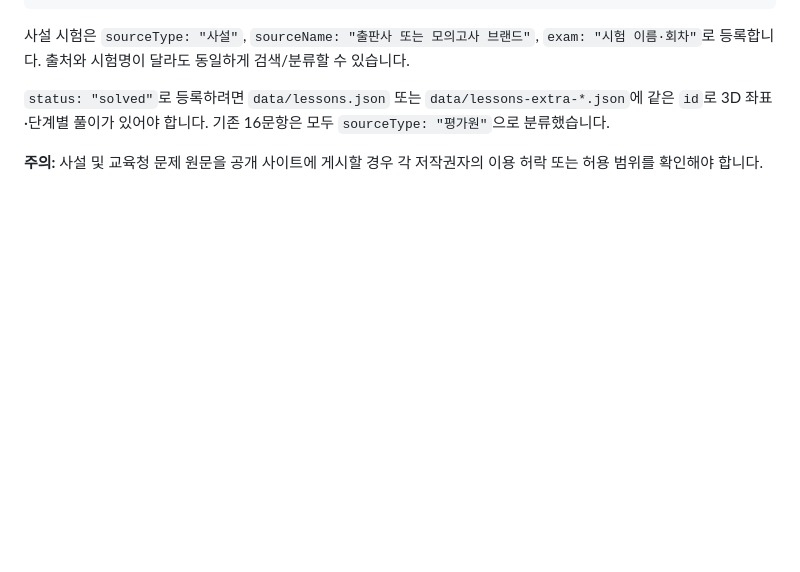
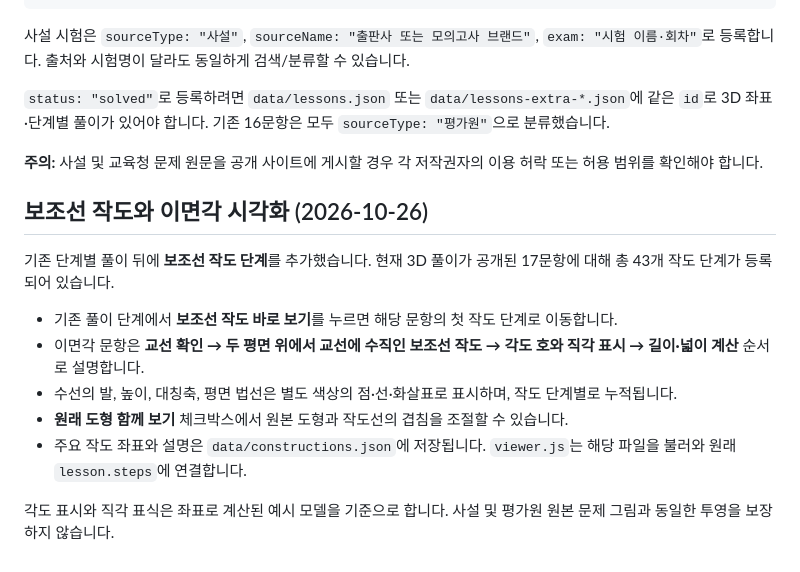
Before and after one commit to 4yf494v9nr-create/geometry-motion-archive1, a Markdown page: README.md, the part around the change. GitHub-like rendering; blank space fills up the shorter version.

Commit message:
Document 43 new construction steps and per-lesson perpendicular/dihedral visuals

```diff
--- a/README.md
+++ b/README.md
@@ -55,3 +55,15 @@ GitHub Pages가 `main` 브랜치의 `/(root)`를 자동 배포합니다. Render
 `status: "solved"`로 등록하려면 `data/lessons.json` 또는 `data/lessons-extra-*.json`에 같은 `id`로 3D 좌표·단계별 풀이가 있어야 합니다. 기존 16문항은 모두 `sourceType: "평가원"`으로 분류했습니다.
 
 **주의:** 사설 및 교육청 문제 원문을 공개 사이트에 게시할 경우 각 저작권자의 이용 허락 또는 허용 범위를 확인해야 합니다.
+
+## 보조선 작도와 이면각 시각화 (2026-10-26)
+
+기존 단계별 풀이 뒤에 **보조선 작도 단계**를 추가했습니다. 현재 3D 풀이가 공개된 17문항에 대해 총 43개 작도 단계가 등록되어 있습니다.
+
+- 기존 풀이 단계에서 **보조선 작도 바로 보기**를 누르면 해당 문항의 첫 작도 단계로 이동합니다.
+- 이면각 문항은 **교선 확인 → 두 평면 위에서 교선에 수직인 보조선 작도 → 각도 호와 직각 표시 → 길이·넓이 계산** 순서로 설명합니다.
+- 수선의 발, 높이, 대칭축, 평면 법선은 별도 색상의 점·선·화살표로 표시하며, 작도 단계별로 누적됩니다.
+- **원래 도형 함께 보기** 체크박스에서 원본 도형과 작도선의 겹침을 조절할 수 있습니다.
+- 주요 작도 좌표와 설명은 `data/constructions.json`에 저장됩니다. `viewer.js`는 해당 파일을 불러와 원래 `lesson.steps`에 연결합니다.
+
+각도 표시와 직각 표식은 좌표로 계산된 예시 모델을 기준으로 합니다. 사설 및 평가원 원본 문제 그림과 동일한 투영을 보장하지 않습니다.
```
